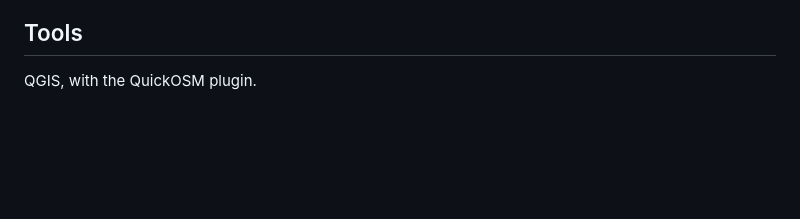
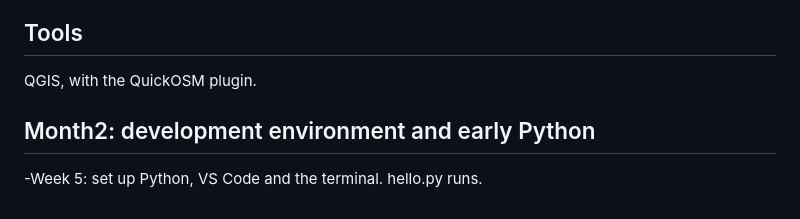
Before and after one commit to Dappa-77/geodev-lab-project, a Markdown page: README.md, the part around the change. Rendered like a GitHub page; blank space fills up the shorter version.

```diff
--- a/README.md
+++ b/README.md
@@ -50,3 +50,7 @@ Working in EPSG:32632 (WGS 84 / UTM zone 32N), I buffered the health facilities
 ## Tools
 
 QGIS, with the QuickOSM plugin.
+
+## Month2: development environment and early Python
+
+-Week 5: set up Python, VS Code and the terminal. hello.py runs.
```
